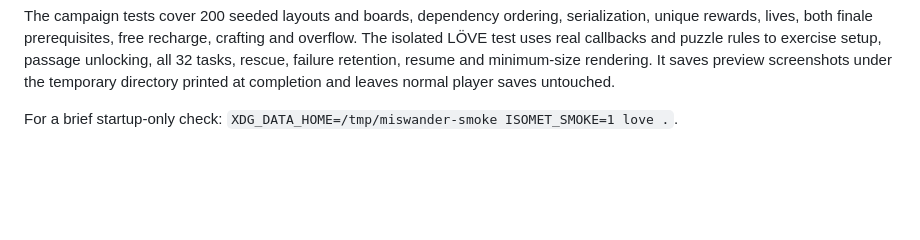
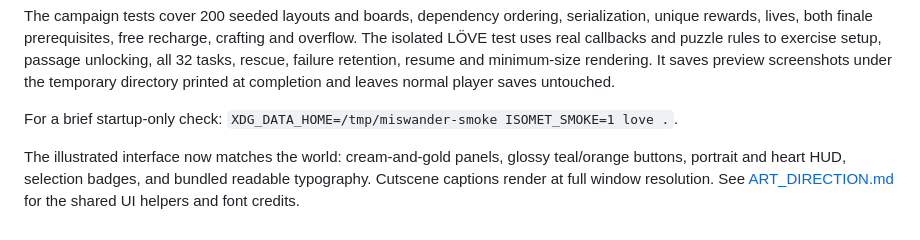
Before and after one commit to knaveightt/isomet, a Markdown page: README.md, the part around the change. Drawn GitHub-style; blank space fills up the shorter version.

```diff
--- a/README.md
+++ b/README.md
@@ -127,3 +127,6 @@ The optional atlas check uses Pillow (`python3 -m pip install Pillow` if absent)
 The campaign tests cover 200 seeded layouts and boards, dependency ordering, serialization, unique rewards, lives, both finale prerequisites, free recharge, crafting and overflow. The isolated LÖVE test uses real callbacks and puzzle rules to exercise setup, passage unlocking, all 32 tasks, rescue, failure retention, resume and minimum-size rendering. It saves preview screenshots under the temporary directory printed at completion and leaves normal player saves untouched.
 
 For a brief startup-only check: `XDG_DATA_HOME=/tmp/miswander-smoke ISOMET_SMOKE=1 love .`.
+
+
+The illustrated interface now matches the world: cream-and-gold panels, glossy teal/orange buttons, portrait and heart HUD, selection badges, and bundled readable typography. Cutscene captions render at full window resolution. See [ART_DIRECTION.md](ART_DIRECTION.md) for the shared UI helpers and font credits.
```
Also changed, not shown: ART_DIRECTION.md (+10 -1 lines), docs/images/miswander-ui-hud.png (added), docs/images/miswander-ui-travelers.png (added), 10 other files.
